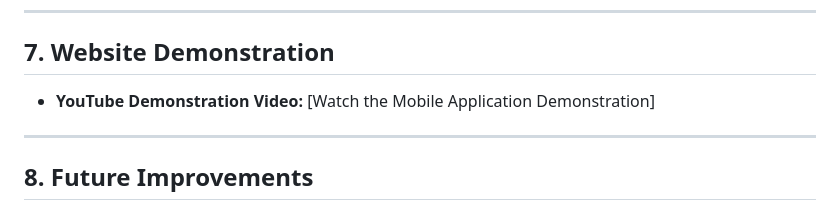
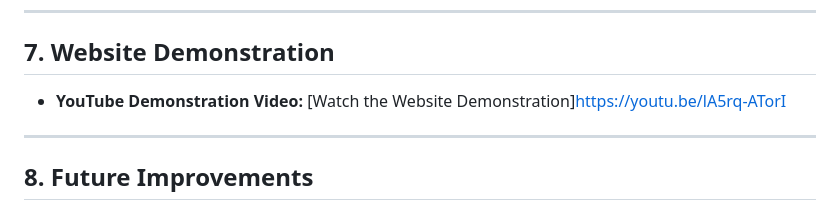
Before and after one commit to Blaze-Malan/XHAW5112, a Markdown page: README.md, the part around the change. GitHub-like rendering.

Commit message:
Update YouTube link for website demonstration

```diff
--- a/README.md
+++ b/README.md
@@ -69,7 +69,7 @@ The interface is designed to make information easy to read and navigation easy t
 ---
 
 ## 7. Website Demonstration
-* **YouTube Demonstration Video:** [Watch the Mobile Application Demonstration]
+* **YouTube Demonstration Video:** [Watch the Website Demonstration]https://youtu.be/lA5rq-ATorI
 
 ---
 
```
